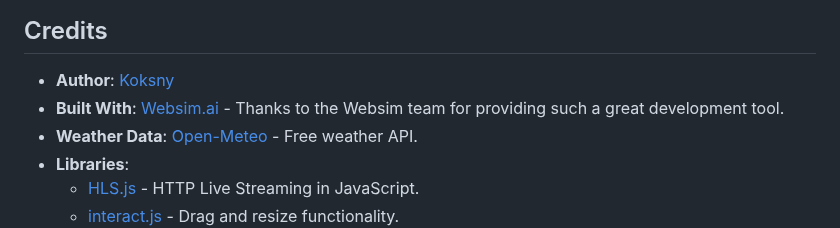
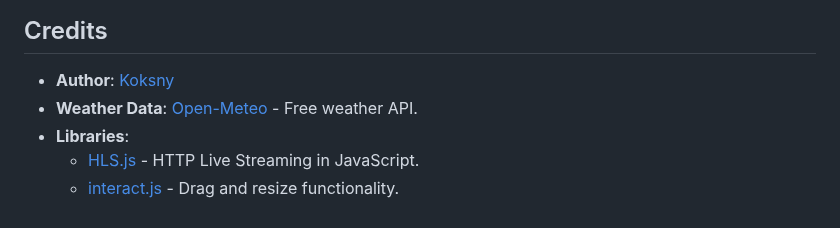
Before and after one commit to koksny/shad, a Markdown page: README.md, the part around the change. GitHub-like rendering.

Commit message:
Update credits section in README
Removed mention of Websim.ai from credits section.

```diff
--- a/README.md
+++ b/README.md
@@ -363,7 +363,6 @@ This returns the status of all services including:
 ## Credits
 
 - **Author**: [Koksny](https://github.com/koksny)
-- **Built With**: [Websim.ai](https://websim.ai) - Thanks to the Websim team for providing such a great development tool.
 - **Weather Data**: [Open-Meteo](https://open-meteo.com/) - Free weather API.
 - **Libraries**:
   - [HLS.js](https://github.com/video-dev/hls.js/) - HTTP Live Streaming in JavaScript.
```
